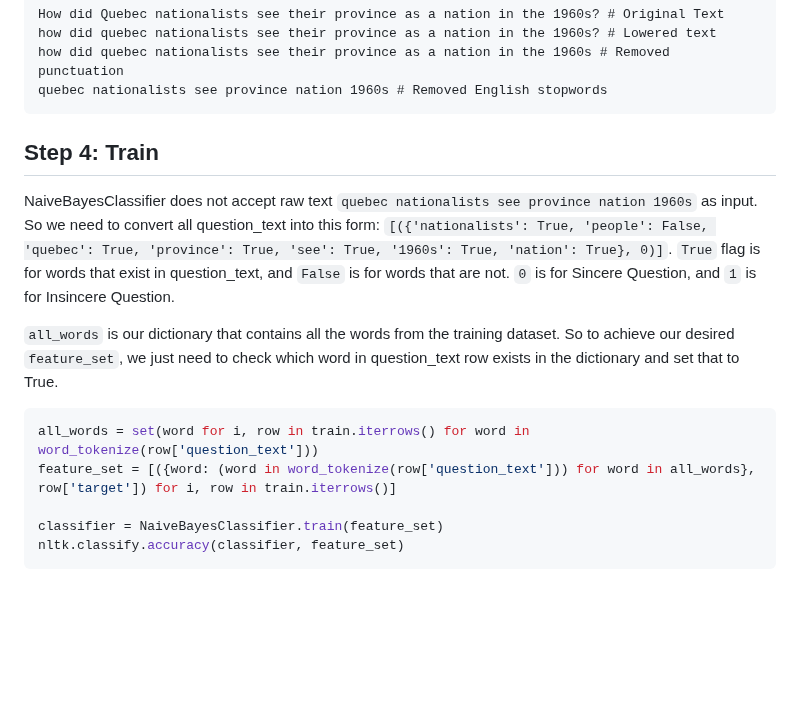
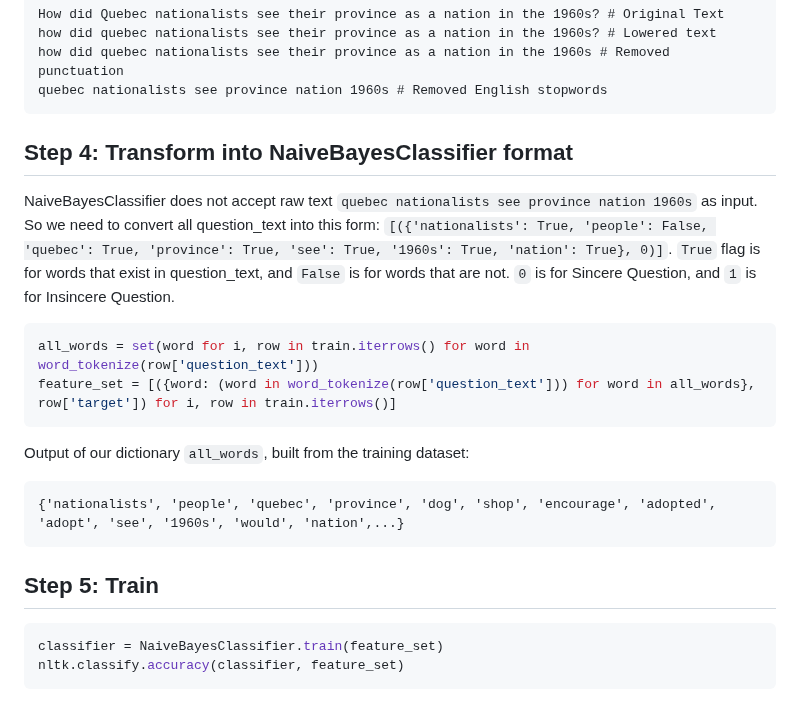
Before and after one commit to hughiephan/ai-material, a Markdown page: NLP/insincere_questions_nltk.MD, the part around the change. Rendered like a GitHub page; blank space fills up the shorter version.

````diff
--- a/NLP/insincere_questions_nltk.MD
+++ b/NLP/insincere_questions_nltk.MD
@@ -44,15 +44,21 @@ how did quebec nationalists see their province as a nation in the 1960s # Remove
 quebec nationalists see province nation 1960s # Removed English stopwords
 ```
 
-## Step 4: Train
+## Step 4: Transform into NaiveBayesClassifier format
 NaiveBayesClassifier does not accept raw text `quebec nationalists see province nation 1960s` as input. So we need to convert all question_text into this form: `[({'nationalists': True, 'people': False, 'quebec': True, 'province': True, 'see': True, '1960s': True, 'nation': True}, 0)]`. `True` flag is for words that exist in question_text, and `False` is for words that are not. `0` is for Sincere Question, and `1` is for Insincere Question.
-
-`all_words` is our dictionary that contains all the words from the training dataset. So to achieve our desired `feature_set`, we just need to check which word in question_text row exists in the dictionary and set that to True.
 
 ```python
 all_words = set(word for i, row in train.iterrows() for word in word_tokenize(row['question_text']))
 feature_set = [({word: (word in word_tokenize(row['question_text'])) for word in all_words}, row['target']) for i, row in train.iterrows()]
+```
 
+Output of our dictionary `all_words`, built from the training dataset:
+```
+{'nationalists', 'people', 'quebec', 'province', 'dog', 'shop', 'encourage', 'adopted', 'adopt', 'see', '1960s', 'would', 'nation',...}
+```
+
+## Step 5: Train
+```python
 classifier = NaiveBayesClassifier.train(feature_set)
 nltk.classify.accuracy(classifier, feature_set)
 ```
````
